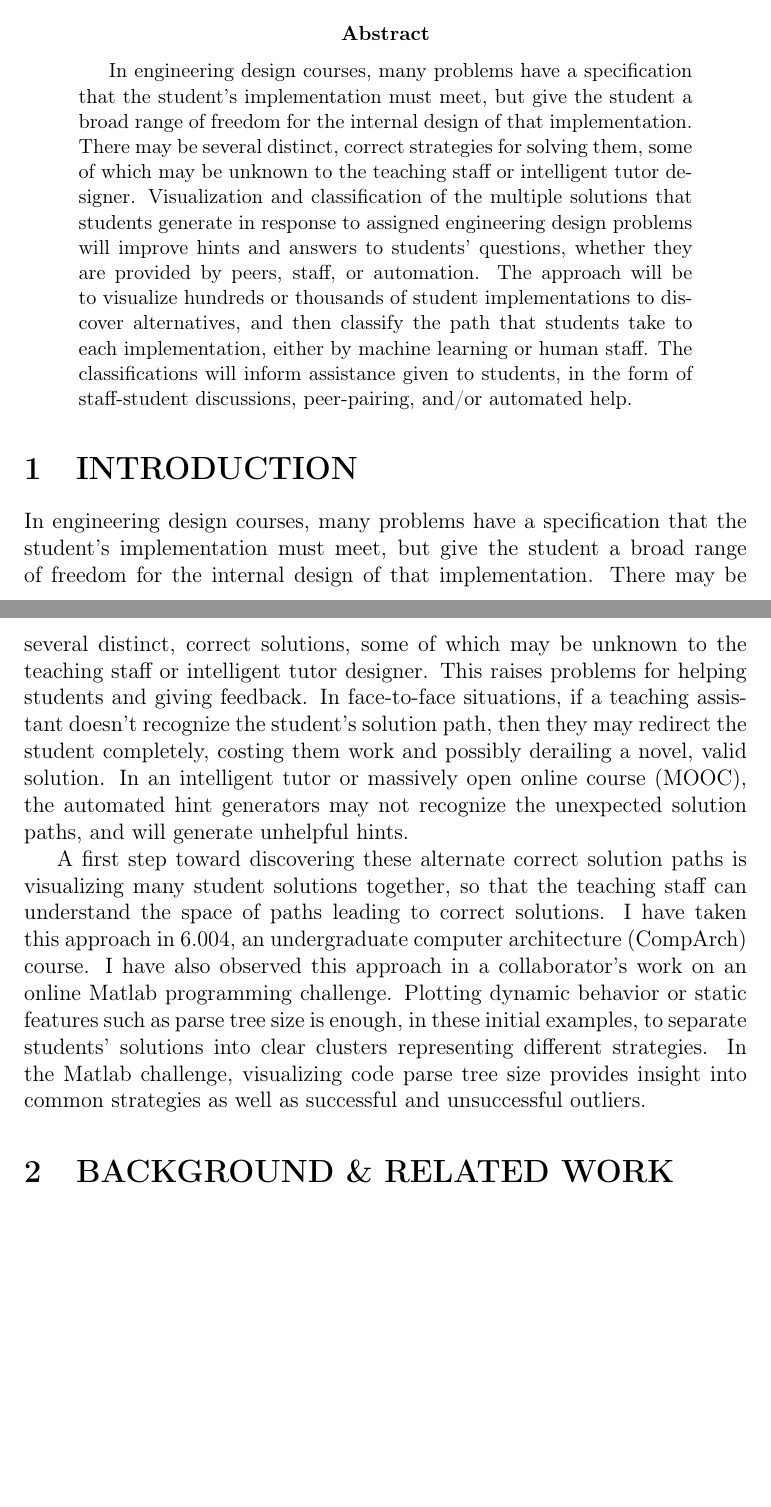
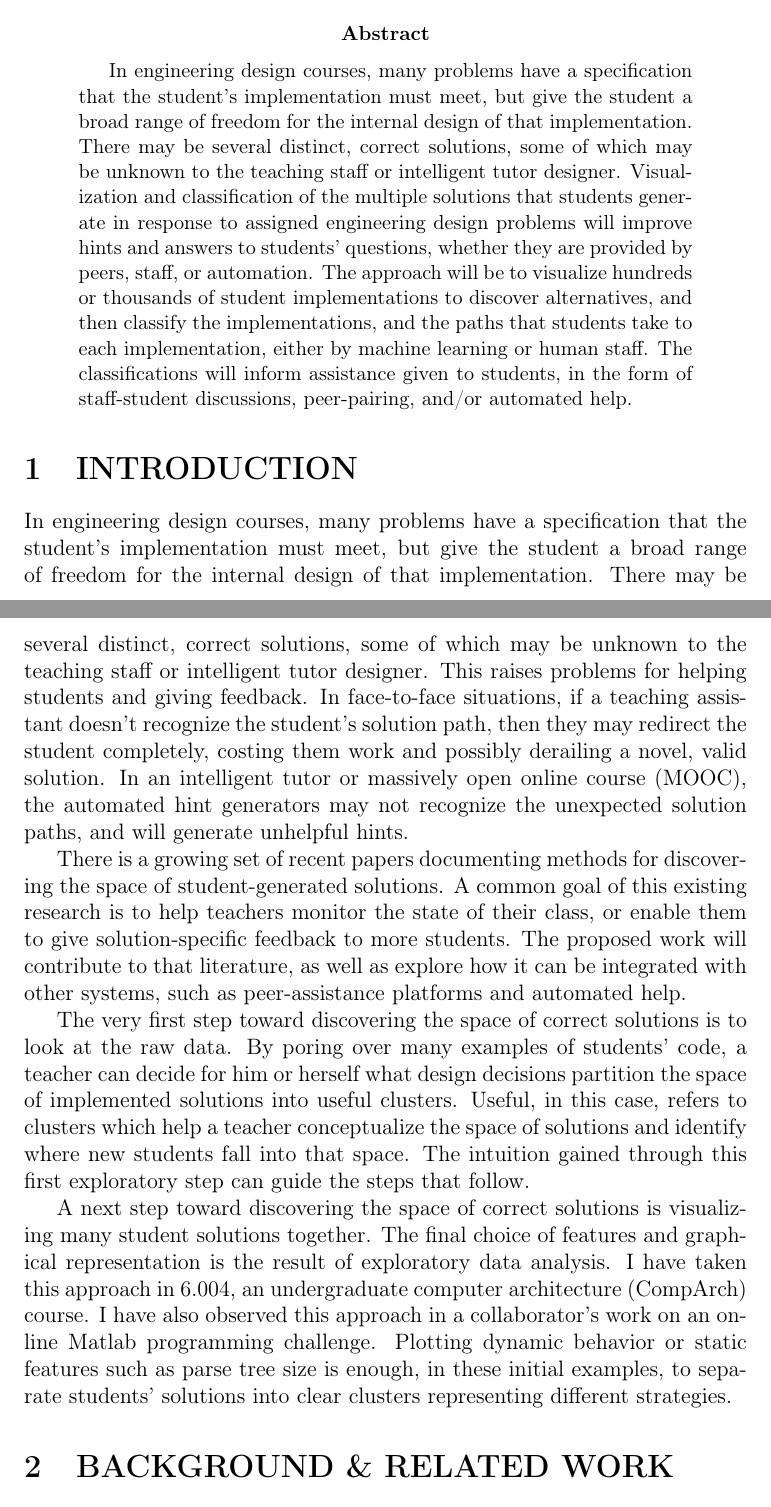
Before and after one commit to eglassman/writing, a LaTeX paper (icer27-glassman.tex): two parts of pages 1 and 2 of 8, joined at a grey line, cut so that both start at the same text, the shorter picture padded with empty space. Compiled offline with pdfLaTeX.

Commit message:
rewriting the intro

```diff
--- a/icer27-glassman.tex
+++ b/icer27-glassman.tex
@@ -47,7 +47,7 @@
 \maketitle
 
 \begin{abstract}
-In engineering design courses, many problems have a specification that the student's implementation must meet, but give the student a broad range of freedom for the internal design of that implementation. There may be several distinct, correct strategies for solving them, some of which may be unknown to the teaching staff or intelligent tutor designer. Visualization and classification of the multiple solutions that students generate in response to assigned engineering design problems will improve hints and answers to students' questions, whether they are provided by peers, staff, or automation. The approach will be to visualize hundreds or thousands of student implementations to discover alternatives, and then classify the path that students take to each implementation, either by machine learning or human staff. The classifications will inform assistance given to students, in the form of staff-student discussions, peer-pairing, and/or automated help.% I log incremental snapshots of students' solutions as they progress toward correct and incorrect solutions. Initial investigations demonstrate that the choice of features to represent solutions is critical, and may be domain- or problem-dependent.
+In engineering design courses, many problems have a specification that the student's implementation must meet, but give the student a broad range of freedom for the internal design of that implementation. There may be several distinct, correct solutions, some of which may be unknown to the teaching staff or intelligent tutor designer. Visualization and classification of the multiple solutions that students generate in response to assigned engineering design problems will improve hints and answers to students' questions, whether they are provided by peers, staff, or automation. The approach will be to visualize hundreds or thousands of student implementations to discover alternatives, and then classify the implementations, and the paths that students take to each implementation, either by machine learning or human staff. The classifications will inform assistance given to students, in the form of staff-student discussions, peer-pairing, and/or automated help.% I log incremental snapshots of students' solutions as they progress toward correct and incorrect solutions. Initial investigations demonstrate that the choice of features to represent solutions is critical, and may be domain- or problem-dependent.
 \end{abstract}
 
 %\category{K.3.2}{Computers and Education} {Computers and Information Science
@@ -71,8 +71,12 @@ In engineering design courses, many problems have a specification that the stude
 
 In engineering design courses, many problems have a specification that the student's implementation must meet, but give the student a broad range of freedom for the internal design of that implementation. There may be several distinct, correct solutions, some of which may be unknown to the teaching staff or intelligent tutor designer. This raises problems for helping students and giving feedback. In face-to-face situations, if a teaching assistant doesn't recognize the student's solution path, then they may redirect the student completely, costing them work and possibly derailing a novel, valid solution.  In an intelligent tutor or massively open online course (MOOC), the automated hint generators may not recognize the unexpected solution paths, and will generate unhelpful hints.
 
-A first step toward discovering these alternate correct solution paths is visualizing many student solutions together, so that the teaching staff can understand the space of paths leading to correct solutions. I have taken this approach in 6.004, an undergraduate computer architecture (CompArch) course. I have also observed this approach in a collaborator's work on an online Matlab programming challenge. Plotting dynamic behavior or static features such as parse tree size is enough, in these initial examples, to separate students' solutions into clear clusters representing different strategies. In the Matlab challenge, visualizing code parse tree size provides insight into common strategies as well as successful and unsuccessful outliers.
+There is a growing set of recent papers documenting methods for discovering the space of student-generated solutions. A common goal of this existing research is to help teachers monitor the state of their class, or enable them to give solution-specific feedback to more students. The proposed work will contribute to that literature, as well as explore how it can be integrated with other systems, such as peer-assistance platforms and automated help.
 
+The very first step toward discovering the space of correct solutions is to look at the raw data. By poring over many examples of students' code, a teacher can decide for him or herself what design decisions partition the space of implemented solutions into useful clusters. Useful, in this case, refers to clusters which help a teacher conceptualize the space of solutions and identify where new students fall into that space. The intuition gained through this first exploratory step can guide the steps that follow.
+
+A next step toward discovering the space of correct solutions is visualizing many student solutions together. The final choice of features and graphical representation is the result of exploratory data analysis. I have taken this approach in 6.004, an undergraduate computer architecture (CompArch) course. I have also observed this approach in a collaborator's work on an online Matlab programming challenge. Plotting dynamic behavior or static features such as parse tree size is enough, in these initial examples, to separate students' solutions into clear clusters representing different strategies. %In the Matlab challenge, visualizing code parse tree size provides insight into common strategies as well as successful and unsuccessful outliers.
+%
 
 %In CompArch, this led to better education of the teaching staff. As a result, I now ask a simple question to identify the student's approach before trying to help them.
 
```
